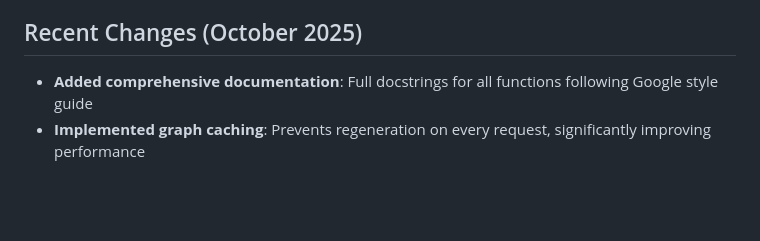
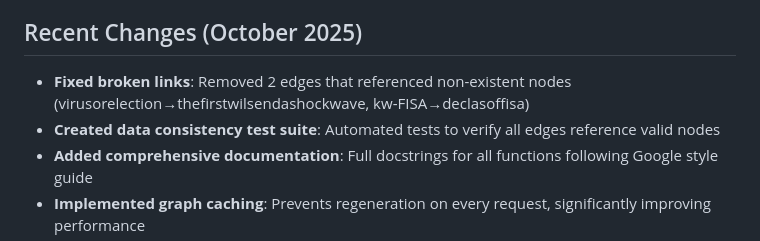
Before and after one commit to areveur51/40KFTVIEW, a Markdown page: replit.md, the part around the change. Drawn GitHub-style; blank space fills up the shorter version.

Commit message:
Fix broken links and add tests for data consistency
Added tests to ensure all graph edges reference valid nodes, and corrected broken links by removing edges referencing non-existent nodes.

Replit-Commit-Author: Agent
Replit-Commit-Session-Id: c82bf6eb-0a9d-45aa-a16e-1ea4bc43c02d
Replit-Commit-Checkpoint-Type: full_checkpoint
Replit-Commit-Screenshot-Url: https://storage.googleapis.com/screenshot-production-us-central1/507733df-64b2-4efb-9636-65c911bb0734/c82bf6eb-0a9d-45aa-a16e-1ea4bc43c02d/osw5qZY

```diff
--- a/replit.md
+++ b/replit.md
@@ -6,6 +6,8 @@ This is a Flask-based web application that creates interactive network graph vis
 
 ## Recent Changes (October 2025)
 
+- **Fixed broken links**: Removed 2 edges that referenced non-existent nodes (virusorelection→thefirstwilsendashockwave, kw-FISA→declasoffisa)
+- **Created data consistency test suite**: Automated tests to verify all edges reference valid nodes
 - **Added comprehensive documentation**: Full docstrings for all functions following Google style guide
 - **Implemented graph caching**: Prevents regeneration on every request, significantly improving performance
 - **Created README.md**: Complete setup guide, API documentation, and troubleshooting section
```
